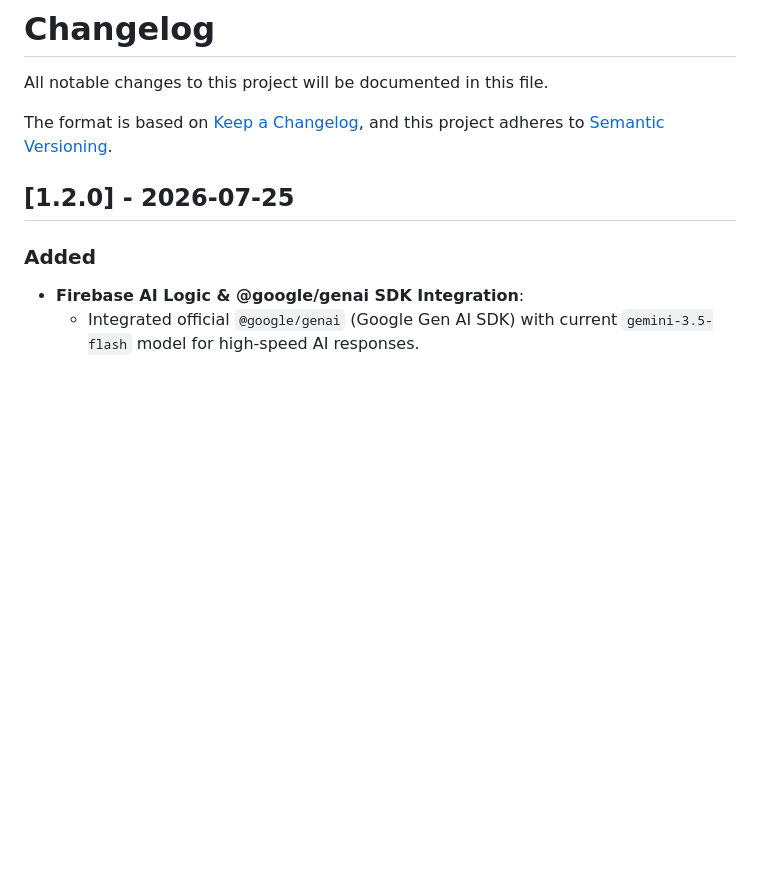
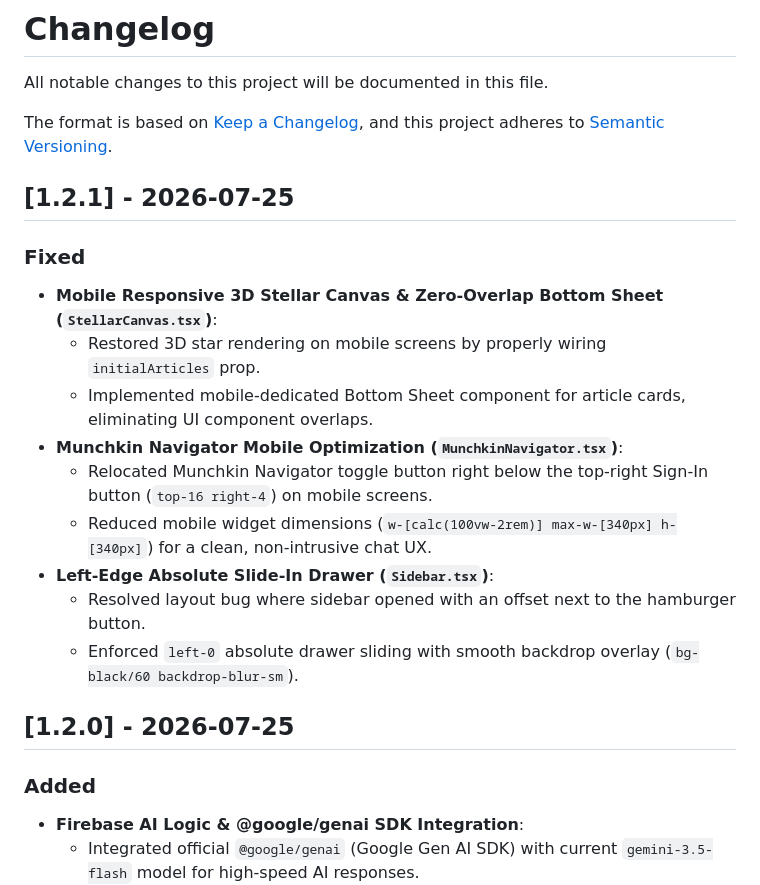
Before and after one commit to baotianyoutai/geodyssAI, a Markdown page: CHANGELOG.md, the part around the change. Rendered like a GitHub page; blank space fills up the shorter version.

```diff
--- a/CHANGELOG.md
+++ b/CHANGELOG.md
@@ -4,6 +4,19 @@ All notable changes to this project will be documented in this file.
 
 The format is based on [Keep a Changelog](https://keepachangelog.com/en/1.1.0/),
 and this project adheres to [Semantic Versioning](https://semver.org/spec/v2.0.0.html).
+
+## [1.2.1] - 2026-07-25
+
+### Fixed
+- **Mobile Responsive 3D Stellar Canvas & Zero-Overlap Bottom Sheet (`StellarCanvas.tsx`)**:
+  - Restored 3D star rendering on mobile screens by properly wiring `initialArticles` prop.
+  - Implemented mobile-dedicated Bottom Sheet component for article cards, eliminating UI component overlaps.
+- **Munchkin Navigator Mobile Optimization (`MunchkinNavigator.tsx`)**:
+  - Relocated Munchkin Navigator toggle button right below the top-right Sign-In button (`top-16 right-4`) on mobile screens.
+  - Reduced mobile widget dimensions (`w-[calc(100vw-2rem)] max-w-[340px] h-[340px]`) for a clean, non-intrusive chat UX.
+- **Left-Edge Absolute Slide-In Drawer (`Sidebar.tsx`)**:
+  - Resolved layout bug where sidebar opened with an offset next to the hamburger button.
+  - Enforced `left-0` absolute drawer sliding with smooth backdrop overlay (`bg-black/60 backdrop-blur-sm`).
 
 ## [1.2.0] - 2026-07-25
 
```
Also changed, not shown: docs/decisions.md (+9 -0 lines), docs/learning-notes.md (+14 -0 lines).
